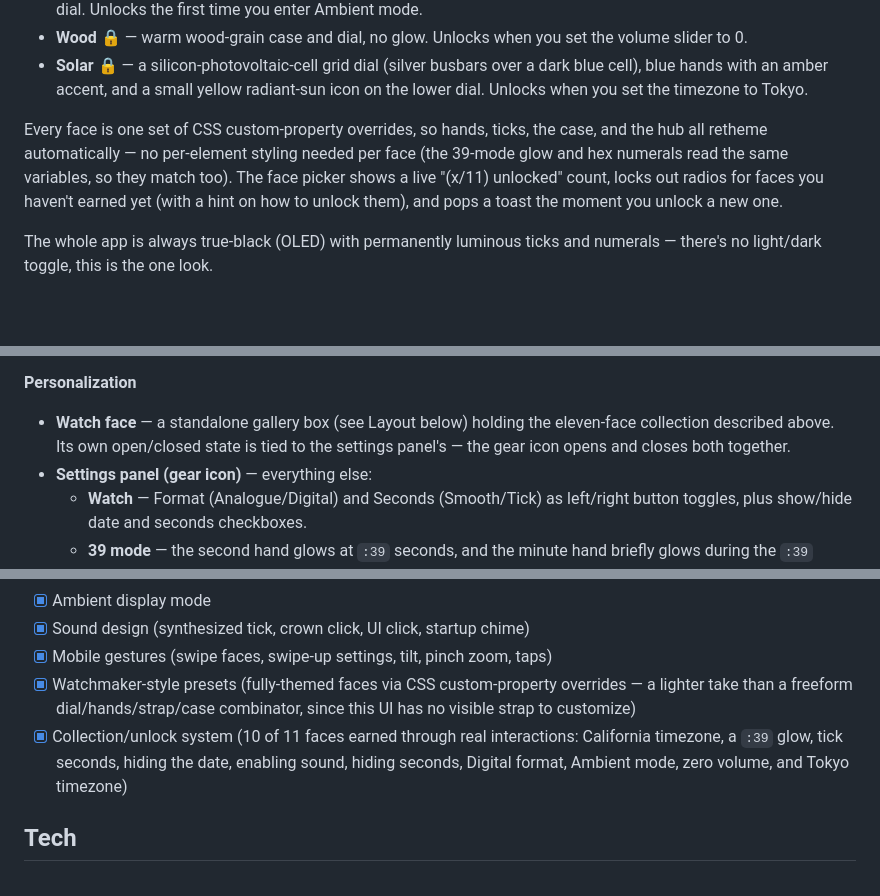
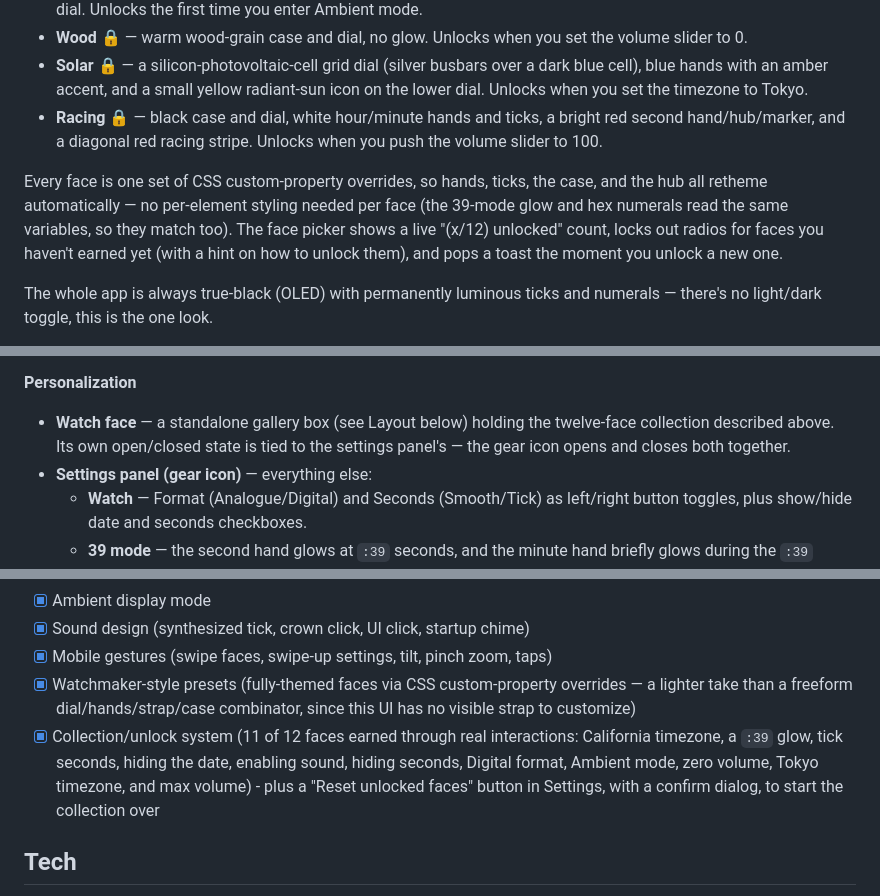
Before and after one commit to TheBooleanJulian/miku-watch, a Markdown page: README.md, 3 parts joined by grey strips. Drawn GitHub-style; blank space fills up the shorter version.

Commit message:
Update README for the Racing face and 12-face total
Co-Authored-By: Claude Sonnet 5 <noreply@anthropic.com>

```diff
--- a/README.md
+++ b/README.md
@@ -39,11 +39,14 @@ Clone the repo and open `index.html` directly in a browser to run it.
   dark blue cell), blue hands with an amber accent, and a small yellow
   radiant-sun icon on the lower dial. Unlocks when you set the timezone to
   Tokyo.
+- **Racing** 🔒 — black case and dial, white hour/minute hands and ticks, a
+  bright red second hand/hub/marker, and a diagonal red racing stripe.
+  Unlocks when you push the volume slider to 100.
 
 Every face is one set of CSS custom-property overrides, so hands, ticks, the
 case, and the hub all retheme automatically — no per-element styling needed
 per face (the 39-mode glow and hex numerals read the same variables, so they
-match too). The face picker shows a live "(x/11) unlocked" count, locks out
+match too). The face picker shows a live "(x/12) unlocked" count, locks out
 radios for faces you haven't earned yet (with a hint on how to unlock them),
 and pops a toast the moment you unlock a new one.
 
@@ -68,7 +71,7 @@ numerals — there's no light/dark toggle, this is the one look.
 
 **Personalization**
 - **Watch face** — a standalone gallery box (see Layout below) holding the
-  eleven-face collection described above. Its own open/closed state is tied
+  twelve-face collection described above. Its own open/closed state is tied
   to the settings panel's — the gear icon opens and closes both together.
 - **Settings panel (gear icon)** — everything else:
   - **Watch** — Format (Analogue/Digital) and Seconds (Smooth/Tick) as
@@ -129,10 +132,12 @@ This project is being built incrementally. Rough phases, in order:
 - [x] Watchmaker-style presets (fully-themed faces via CSS custom-property
       overrides — a lighter take than a freeform dial/hands/strap/case
       combinator, since this UI has no visible strap to customize)
-- [x] Collection/unlock system (10 of 11 faces earned through real
+- [x] Collection/unlock system (11 of 12 faces earned through real
       interactions: California timezone, a `:39` glow, tick seconds,
       hiding the date, enabling sound, hiding seconds, Digital format,
-      Ambient mode, zero volume, and Tokyo timezone)
+      Ambient mode, zero volume, Tokyo timezone, and max volume) - plus
+      a "Reset unlocked faces" button in Settings, with a confirm
+      dialog, to start the collection over
 
 ## Tech
 
```
